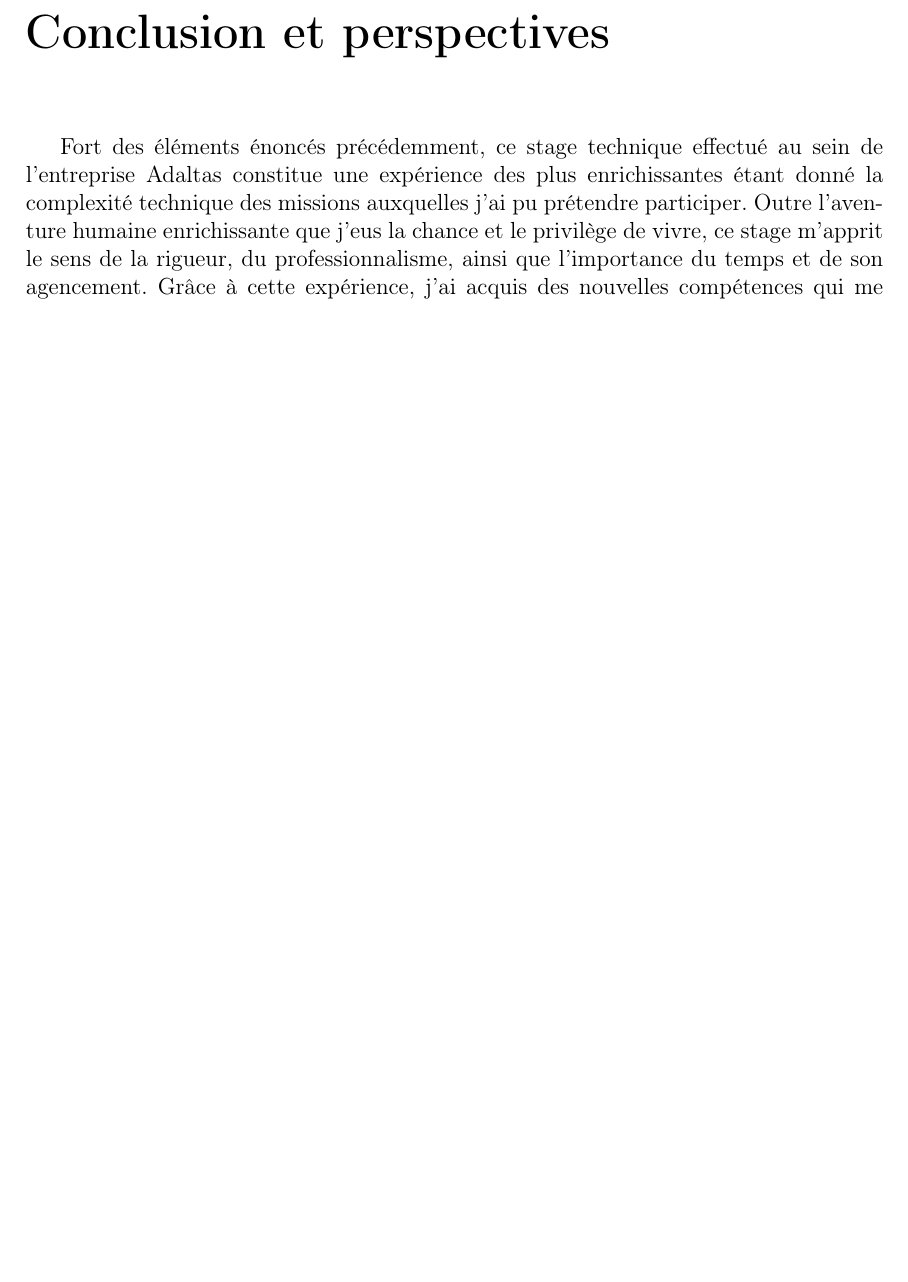
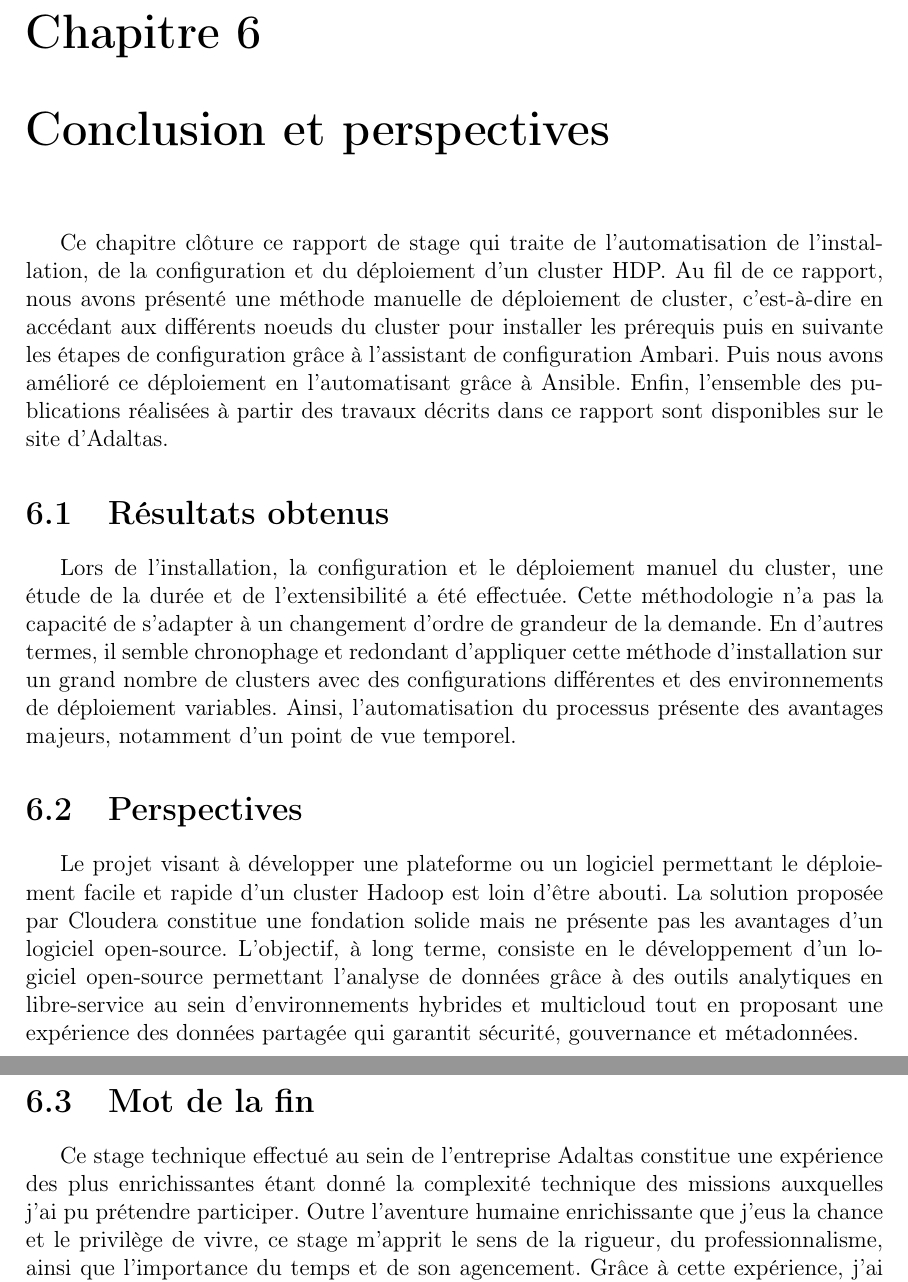
Before and after one commit to AlexHff/adaltas2021, a LaTeX document (rapport.tex): part of page 36 of 43 before the commit and two parts of pages 36 and 37 of 44 after it, the two joined at a grey line, cut at the place of the change, the shorter picture padded with empty space. Compiled offline with pdfLaTeX.

Commit message:
improve conclusion

```diff
--- a/rapport.tex
+++ b/rapport.tex
@@ -781,10 +780,21 @@ Apache Oozie est un logiciel utilisé pour planifier les travaux Apache Hadoop.
 
 Apache Ranger est un logiciel permettant de mettre en place la sécurité d'un cluster Hadoop. Il fournit une plateforme centralisée pour définir, administrer et gérer les politiques de sécurité de manière cohérente à travers les services Hadoop.
 
-\chapter*{Conclusion et perspectives}
-\addcontentsline{toc}{chapter}{Bilan et perspectives}
+\chapter{Conclusion et perspectives}
 
-Fort des éléments énoncés précédemment, ce stage technique effectué au sein de l’entreprise Adaltas constitue une expérience des plus enrichissantes étant donné la complexité technique des missions auxquelles j'ai pu prétendre participer. Outre l’aventure humaine enrichissante que j’eus la chance et le privilège de vivre, ce stage m’apprit le sens de la rigueur, du professionnalisme, ainsi que l’importance du temps et de son agencement. Grâce à cette expérience, j’ai acquis des nouvelles compétences qui me seront utiles pour mes futurs projets. De plus, les différentes missions effectuées m’ont permis d’accroître ma volonté de savoir et de connaissance, notamment dans le domaine du Big Data.\\
+Ce chapitre clôture ce rapport de stage qui traite de l'automatisation de l'installation, de la configuration et du déploiement d'un cluster HDP. Au fil de ce rapport, nous avons présenté une méthode manuelle de déploiement de cluster, c'est-à-dire en accédant aux différents noeuds du cluster pour installer les prérequis puis en suivante les étapes de configuration grâce à l'assistant de configuration Ambari. Puis nous avons amélioré ce déploiement en l'automatisant grâce à Ansible. Enfin, l’ensemble des publications réalisées à partir des travaux décrits dans ce rapport sont disponibles sur le site d'Adaltas.
+
+\section{Résultats obtenus}
+
+Lors de l'installation, la configuration et le déploiement manuel du cluster, une étude de la durée et de l’extensibilité a été effectuée. Cette méthodologie n'a pas la capacité de s'adapter à un changement d'ordre de grandeur de la demande. En d'autres termes, il semble chronophage et redondant d'appliquer cette méthode d'installation sur un grand nombre de clusters avec des configurations différentes et des environnements de déploiement variables. Ainsi, l'automatisation du processus présente des avantages majeurs, notamment d'un point de vue temporel.
+
+\section{Perspectives}
+
+Le projet visant à développer une plateforme ou un logiciel permettant le déploiement facile et rapide d'un cluster Hadoop est loin d'être abouti. La solution proposée par Cloudera constitue une fondation solide mais ne présente pas les avantages d'un logiciel open-source. L'objectif, à long terme, consiste en le développement d'un logiciel open-source permettant l’analyse de données grâce à des outils analytiques en libre-service au sein d’environnements hybrides et multicloud tout en proposant une expérience des données partagée qui garantit sécurité, gouvernance et métadonnées.
+
+\section{Mot de la fin}
+
+Ce stage technique effectué au sein de l’entreprise Adaltas constitue une expérience des plus enrichissantes étant donné la complexité technique des missions auxquelles j'ai pu prétendre participer. Outre l’aventure humaine enrichissante que j’eus la chance et le privilège de vivre, ce stage m’apprit le sens de la rigueur, du professionnalisme, ainsi que l’importance du temps et de son agencement. Grâce à cette expérience, j’ai acquis des nouvelles compétences qui me seront utiles pour mes futurs projets. De plus, les différentes missions effectuées m’ont permis d’accroître ma volonté de savoir et de connaissance, notamment dans le domaine du Big Data.\\
 
 La réalisation des travaux décrits dans ce rapport m'a permis d'acquérir de nouvelles compétences en matière de développement, de gestion et de déploiement d'un cluster Big Data. J'ai appris à construire des systèmes faciles à utiliser, automatisés, sécurisés et fiables.\\
 
```
Also changed, not shown: rapport.pdf, rapport.tex (3 more changed lines).
